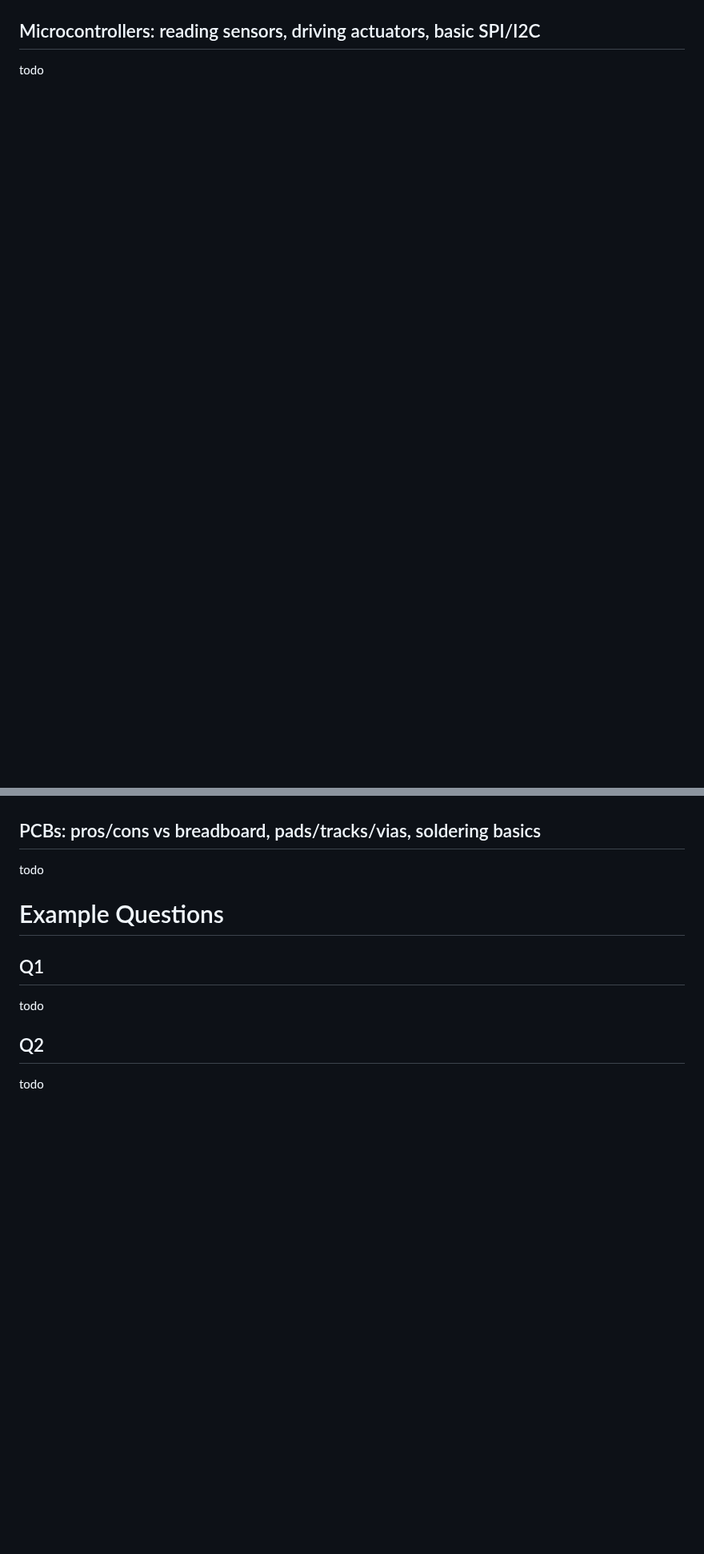
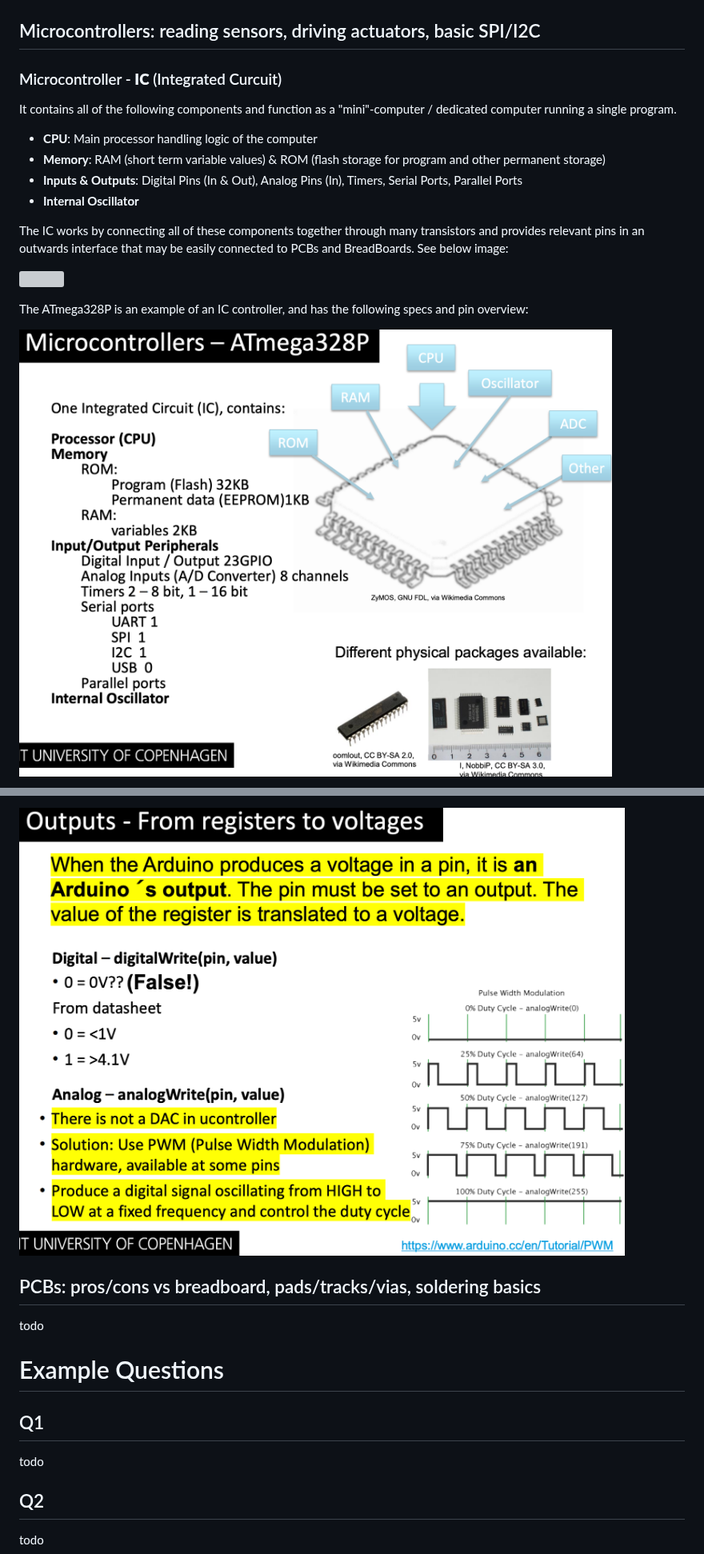
Before and after one commit to Mie-Jonasson/ComputerScienceMasters, a Markdown page: HowToMakeAlmostAnything/ExamNotes.md, 2 parts joined by grey strips. Shown at 80% size. Drawn GitHub-style; pictures changed too: HowToMakeAlmostAnything/images/arduino_output.png (added), HowToMakeAlmostAnything/images/atmega328p.png (added); blank space fills up the shorter version; grey boxes are pictures that could not be loaded.

Commit message:
Add notes from lecture 7 on microcontrollers and arduino

```diff
--- a/HowToMakeAlmostAnything/ExamNotes.md
+++ b/HowToMakeAlmostAnything/ExamNotes.md
@@ -401,4 +401,18 @@ A circuit can be represented in many ways. The most common ways are the followin
 
 ## Microcontrollers: reading sensors, driving actuators, basic SPI/I2C
 
-todo
+### Microcontroller - **IC** (Integrated Curcuit)
+It contains all of the following components and function as a "mini"-computer / dedicated computer running a single program.
+- **CPU**: Main processor handling logic of the computer
+- **Memory**: RAM (short term variable values) & ROM (flash storage for program and other permanent storage)
+- **Inputs & Outputs**: Digital Pins (In & Out), Analog Pins (In), Timers, Serial Ports, Parallel Ports
+- **Internal Oscillator**
+
+The IC works by connecting all of these components together through many transistors and provides relevant pins in an outwards interface that may be easily connected to PCBs and BreadBoards. See below image:
+
+![](images/ic.png)
+
+The ATmega328P is an example of an IC controller, and has the following specs and pin overview:
+
+![](images/atmega328p.png)
+
@@ -405,3 +434,4 @@ todo
+![](images/arduino_output.png)
 
 ## PCBs: pros/cons vs breadboard, pads/tracks/vias, soldering basics
 
```
Also changed, not shown: other parts of HowToMakeAlmostAnything/ExamNotes.md (+17 -2 lines), HowToMakeAlmostAnything/images/arduino_input.png (added), HowToMakeAlmostAnything/images/atmega328p_pins.png (added), 2 other files.
